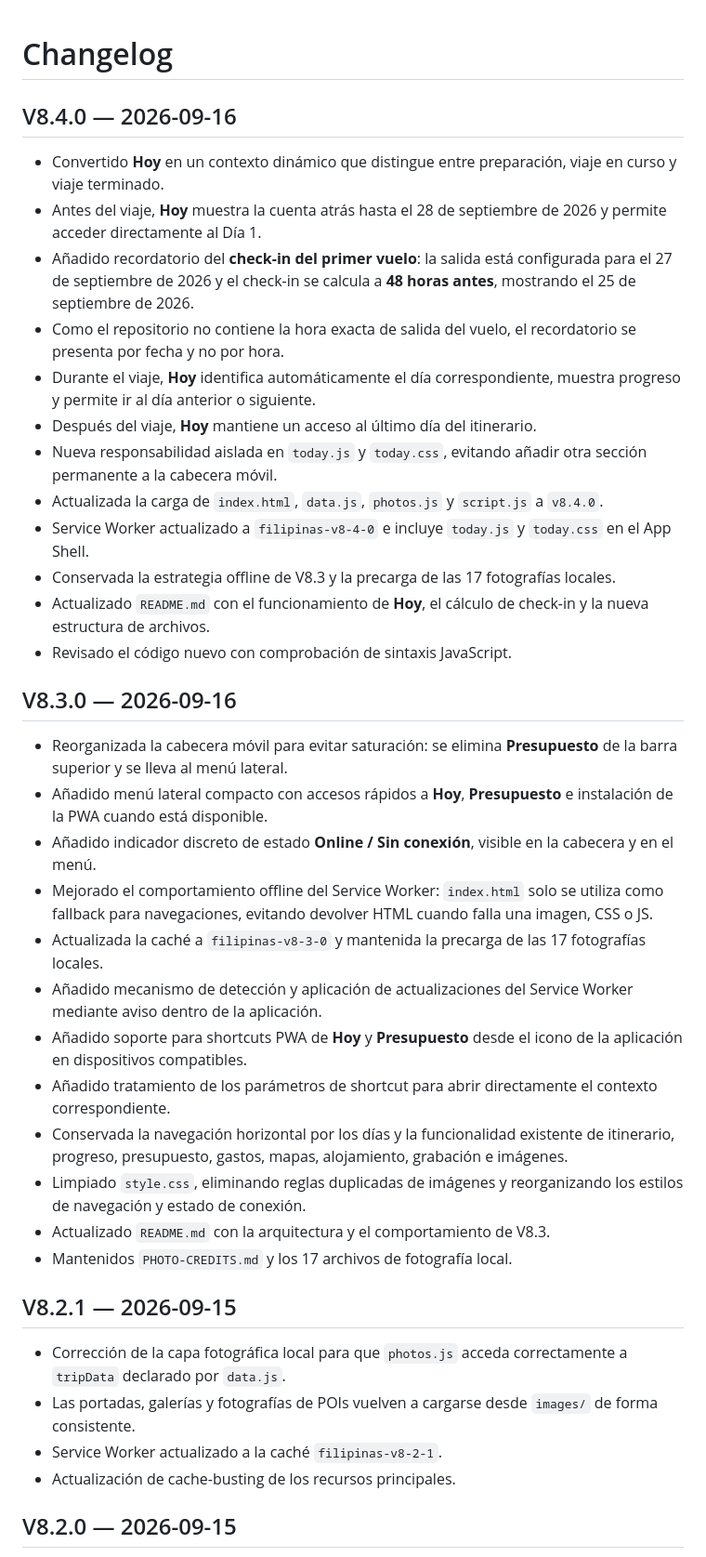
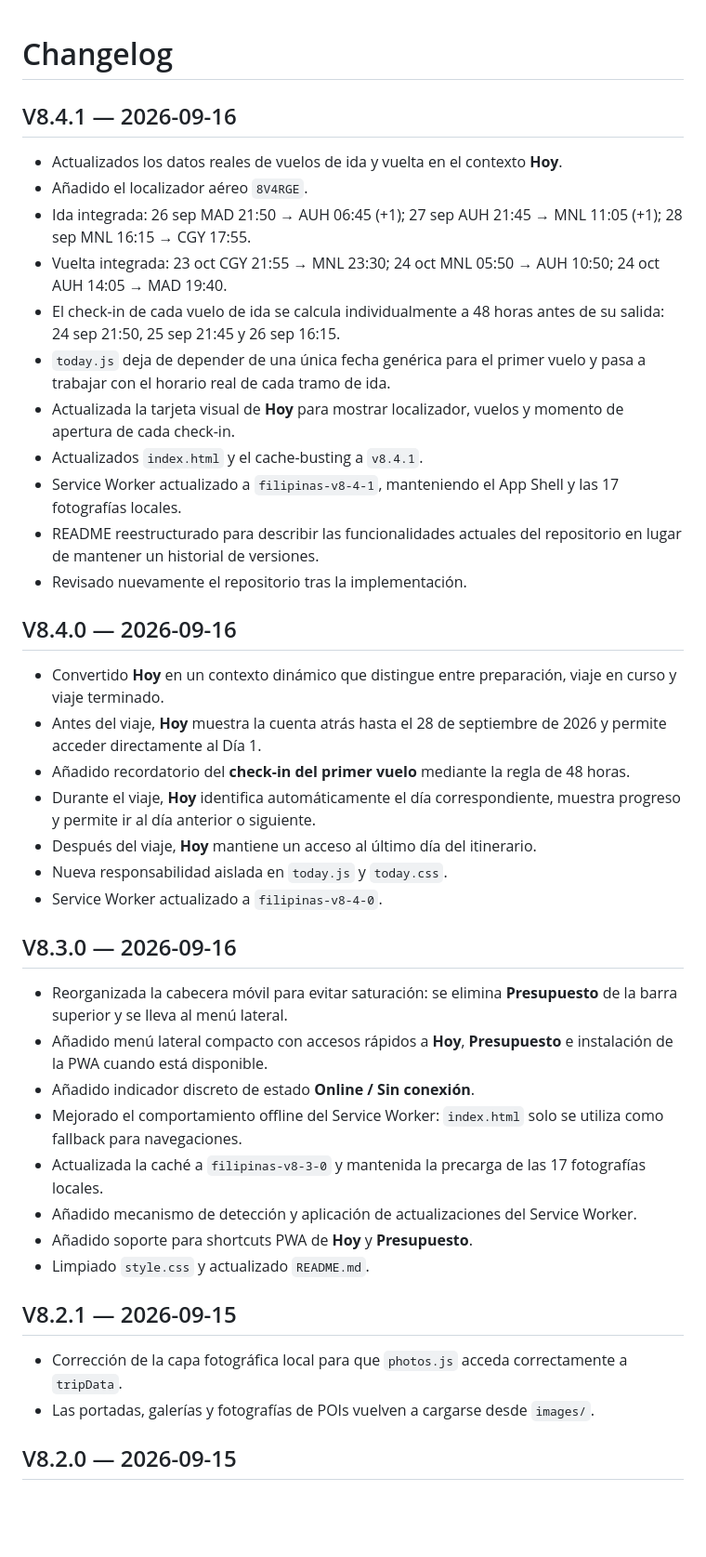
Before and after one commit to NachHR/Filipinas, a Markdown page: CHANGELOG.md, the part around one of its changes. Shown at 93% size. Drawn GitHub-style; blank space fills up the shorter version.

Commit message:
docs(v8.4.1): update changelog with flight integration

```diff
--- a/CHANGELOG.md
+++ b/CHANGELOG.md
@@ -1,38 +1,40 @@
 # Changelog
+
+## V8.4.1 — 2026-09-16
+- Actualizados los datos reales de vuelos de ida y vuelta en el contexto **Hoy**.
+- Añadido el localizador aéreo `8V4RGE`.
+- Ida integrada: 26 sep MAD 21:50 → AUH 06:45 (+1); 27 sep AUH 21:45 → MNL 11:05 (+1); 28 sep MNL 16:15 → CGY 17:55.
+- Vuelta integrada: 23 oct CGY 21:55 → MNL 23:30; 24 oct MNL 05:50 → AUH 10:50; 24 oct AUH 14:05 → MAD 19:40.
+- El check-in de cada vuelo de ida se calcula individualmente a 48 horas antes de su salida: 24 sep 21:50, 25 sep 21:45 y 26 sep 16:15.
+- `today.js` deja de depender de una única fecha genérica para el primer vuelo y pasa a trabajar con el horario real de cada tramo de ida.
+- Actualizada la tarjeta visual de **Hoy** para mostrar localizador, vuelos y momento de apertura de cada check-in.
+- Actualizados `index.html` y el cache-busting a `v8.4.1`.
+- Service Worker actualizado a `filipinas-v8-4-1`, manteniendo el App Shell y las 17 fotografías locales.
+- README reestructurado para describir las funcionalidades actuales del repositorio en lugar de mantener un historial de versiones.
+- Revisado nuevamente el repositorio tras la implementación.
 
 ## V8.4.0 — 2026-09-16
 - Convertido **Hoy** en un contexto dinámico que distingue entre preparación, viaje en curso y viaje terminado.
 - Antes del viaje, **Hoy** muestra la cuenta atrás hasta el 28 de septiembre de 2026 y permite acceder directamente al Día 1.
-- Añadido recordatorio del **check-in del primer vuelo**: la salida está configurada para el 27 de septiembre de 2026 y el check-in se calcula a **48 horas antes**, mostrando el 25 de septiembre de 2026.
-- Como el repositorio no contiene la hora exacta de salida del vuelo, el recordatorio se presenta por fecha y no por hora.
+- Añadido recordatorio del **check-in del primer vuelo** mediante la regla de 48 horas.
 - Durante el viaje, **Hoy** identifica automáticamente el día correspondiente, muestra progreso y permite ir al día anterior o siguiente.
 - Después del viaje, **Hoy** mantiene un acceso al último día del itinerario.
-- Nueva responsabilidad aislada en `today.js` y `today.css`, evitando añadir otra sección permanente a la cabecera móvil.
-- Actualizada la carga de `index.html`, `data.js`, `photos.js` y `script.js` a `v8.4.0`.
-- Service Worker actualizado a `filipinas-v8-4-0` e incluye `today.js` y `today.css` en el App Shell.
-- Conservada la estrategia offline de V8.3 y la precarga de las 17 fotografías locales.
-- Actualizado `README.md` con el funcionamiento de **Hoy**, el cálculo de check-in y la nueva estructura de archivos.
-- Revisado el código nuevo con comprobación de sintaxis JavaScript.
+- Nueva responsabilidad aislada en `today.js` y `today.css`.
+- Service Worker actualizado a `filipinas-v8-4-0`.
 
 ## V8.3.0 — 2026-09-16
 - Reorganizada la cabecera móvil para evitar saturación: se elimina **Presupuesto** de la barra superior y se lleva al menú lateral.
 - Añadido menú lateral compacto con accesos rápidos a **Hoy**, **Presupuesto** e instalación de la PWA cuando está disponible.
-- Añadido indicador discreto de estado **Online / Sin conexión**, visible en la cabecera y en el menú.
-- Mejorado el comportamiento offline del Service Worker: `index.html` solo se utiliza como fallback para navegaciones, evitando devolver HTML cuando falla una imagen, CSS o JS.
+- Añadido indicador discreto de estado **Online / Sin conexión**.
+- Mejorado el comportamiento offline del Service Worker: `index.html` solo se utiliza como fallback para navegaciones.
 - Actualizada la caché a `filipinas-v8-3-0` y mantenida la precarga de las 17 fotografías locales.
-- Añadido mecanismo de detección y aplicación de actualizaciones del Service Worker mediante aviso dentro de la aplicación.
-- Añadido soporte para shortcuts PWA de **Hoy** y **Presupuesto** desde el icono de la aplicación en dispositivos compatibles.
-- Añadido tratamiento de los parámetros de shortcut para abrir directamente el contexto correspondiente.
-- Conservada la navegación horizontal por los días y la funcionalidad existente de itinerario, progreso, presupuesto, gastos, mapas, alojamiento, grabación e imágenes.
-- Limpiado `style.css`, eliminando reglas duplicadas de imágenes y reorganizando los estilos de navegación y estado de conexión.
-- Actualizado `README.md` con la arquitectura y el comportamiento de V8.3.
-- Mantenidos `PHOTO-CREDITS.md` y los 17 archivos de fotografía local.
+- Añadido mecanismo de detección y aplicación de actualizaciones del Service Worker.
+- Añadido soporte para shortcuts PWA de **Hoy** y **Presupuesto**.
+- Limpiado `style.css` y actualizado `README.md`.
 
 ## V8.2.1 — 2026-09-15
-- Corrección de la capa fotográfica local para que `photos.js` acceda correctamente a `tripData` declarado por `data.js`.
-- Las portadas, galerías y fotografías de POIs vuelven a cargarse desde `images/` de forma consistente.
-- Service Worker actualizado a la caché `filipinas-v8-2-1`.
-- Actualización de cache-busting de los recursos principales.
+- Corrección de la capa fotográfica local para que `photos.js` acceda correctamente a `tripData`.
+- Las portadas, galerías y fotografías de POIs vuelven a cargarse desde `images/`.
 
 ## V8.2.0 — 2026-09-15
 - Migración definitiva de las fotografías a archivos locales dentro de `images/`.
```
Also changed, not shown: other parts of CHANGELOG.md (+12 -26 lines).
